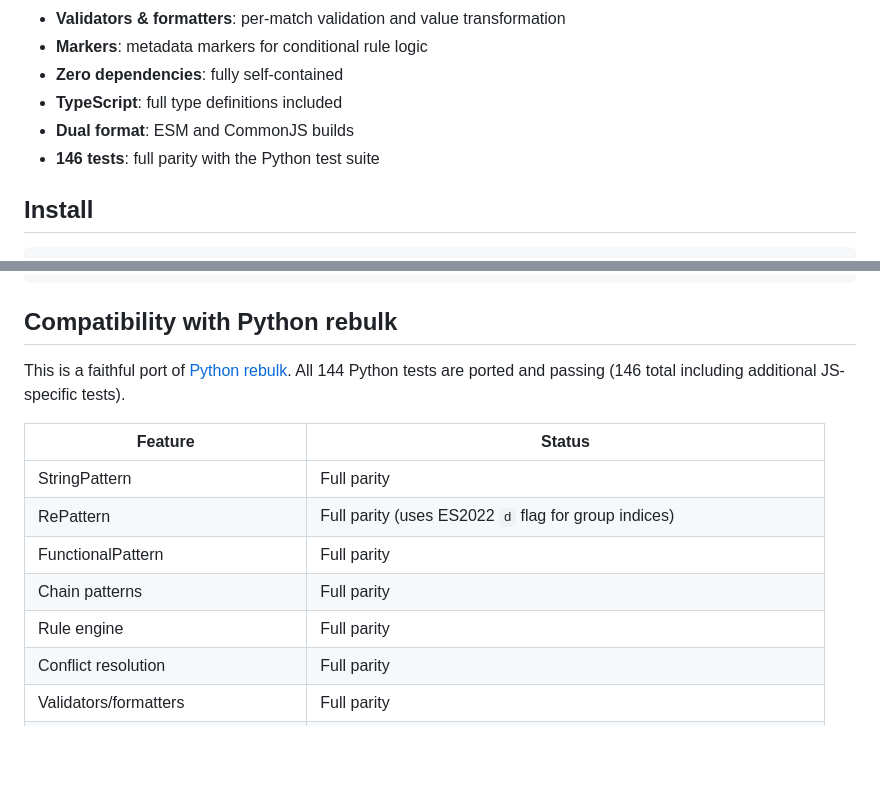
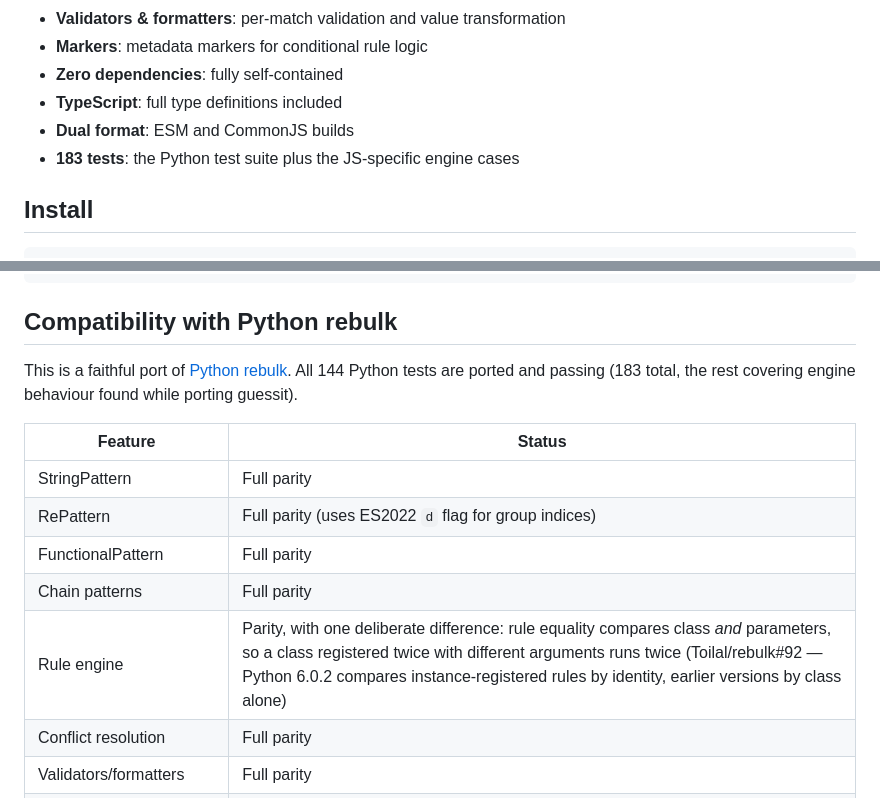
Before and after one commit to opensubtitles/rebulk-js, a Markdown page: README.md, 2 parts joined by grey strips. GitHub-like rendering; blank space fills up the shorter version.

Commit message:
docs: 183 tests, and state the one deliberate rule-equality difference

```diff
--- a/README.md
+++ b/README.md
@@ -18,7 +18,7 @@ rebulk-js provides a framework for building complex text parsers using composabl
 - **Zero dependencies**: fully self-contained
 - **TypeScript**: full type definitions included
 - **Dual format**: ESM and CommonJS builds
-- **146 tests**: full parity with the Python test suite
+- **183 tests**: the Python test suite plus the JS-specific engine cases
 
 ## Install
 
@@ -194,7 +194,7 @@ combined.rebulk(quality);
 
 ## Compatibility with Python rebulk
 
-This is a faithful port of [Python rebulk](https://github.com/Toilal/rebulk). All 144 Python tests are ported and passing (146 total including additional JS-specific tests).
+This is a faithful port of [Python rebulk](https://github.com/Toilal/rebulk). All 144 Python tests are ported and passing (183 total, the rest covering engine behaviour found while porting guessit).
 
 | Feature | Status |
 |---------|--------|
@@ -202,7 +202,7 @@ This is a faithful port of [Python rebulk](https://github.com/Toilal/rebulk). Al
 | RePattern | Full parity (uses ES2022 `d` flag for group indices) |
 | FunctionalPattern | Full parity |
 | Chain patterns | Full parity |
-| Rule engine | Full parity |
+| Rule engine | Parity, with one deliberate difference: rule equality compares class *and* parameters, so a class registered twice with different arguments runs twice (Toilal/rebulk#92 — Python 6.0.2 compares instance-registered rules by identity, earlier versions by class alone) |
 | Conflict resolution | Full parity |
 | Validators/formatters | Full parity |
 | Markers | Full parity |
```
